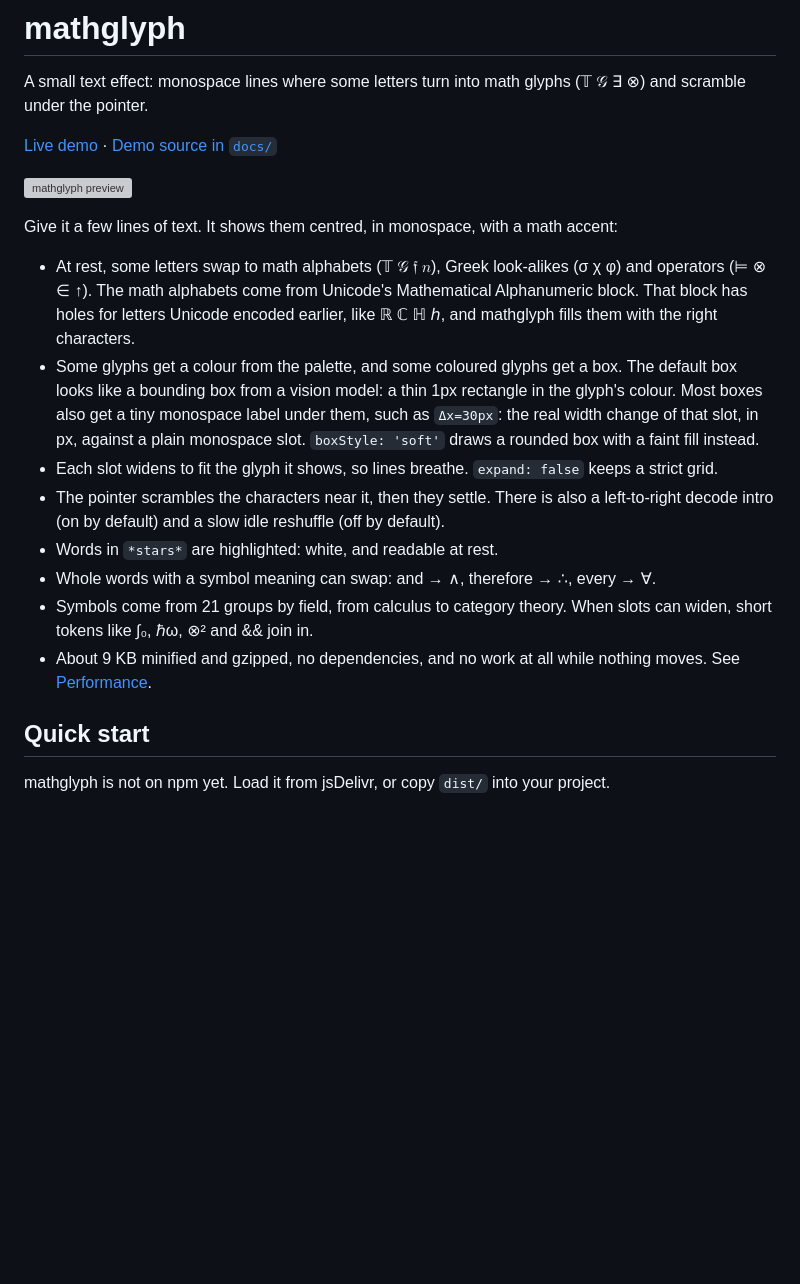
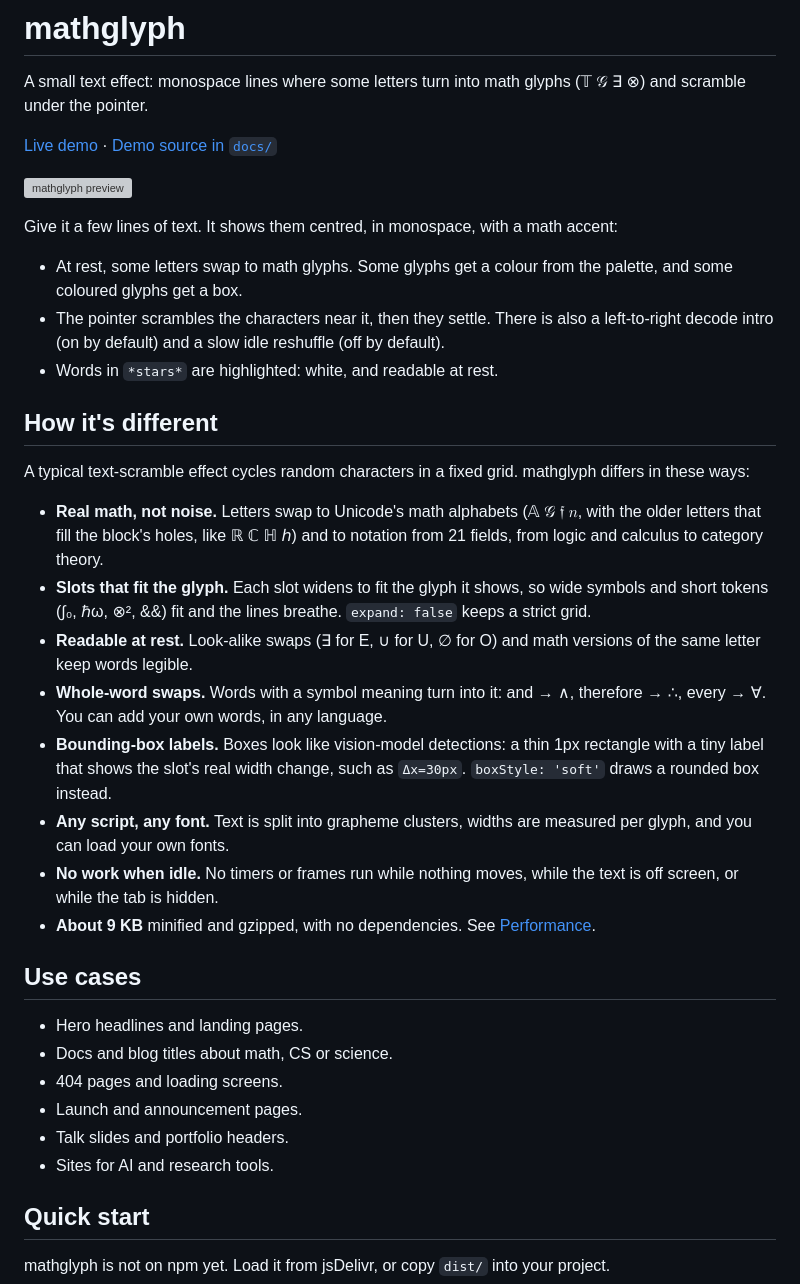
Before and after one commit to 8xb300/mathglyph, a Markdown page: README.md, the part around one of its changes. Rendered like a GitHub page; blank space fills up the shorter version; grey boxes are pictures that could not be loaded.

Commit message:
README: how it's different, use cases, and configuring in code

```diff
--- a/README.md
+++ b/README.md
@@ -11,13 +9,30 @@ A small text effect: monospace lines where some letters turn into math glyphs (
 Give it a few lines of text. It shows them centred, in monospace, with a math accent:
 
-- At rest, some letters swap to math alphabets (𝕋 𝒢 𝔣 𝑛), Greek look-alikes (σ χ φ) and operators (⊨ ⊗ ∈ ↑). The math alphabets come from Unicode's Mathematical Alphanumeric block. That block has holes for letters Unicode encoded earlier, like ℝ ℂ ℍ ℎ, and mathglyph fills them with the right characters.
-- Some glyphs get a colour from the palette, and some coloured glyphs get a box. The default box looks like a bounding box from a vision model: a thin 1px rectangle in the glyph's colour. Most boxes also get a tiny monospace label under them, such as `Δx=30px`: the real width change of that slot, in px, against a plain monospace slot. `boxStyle: 'soft'` draws a rounded box with a faint fill instead.
-- Each slot widens to fit the glyph it shows, so lines breathe. `expand: false` keeps a strict grid.
+- At rest, some letters swap to math glyphs. Some glyphs get a colour from the palette, and some coloured glyphs get a box.
 - The pointer scrambles the characters near it, then they settle. There is also a left-to-right decode intro (on by default) and a slow idle reshuffle (off by default).
 - Words in `*stars*` are highlighted: white, and readable at rest.
-- Whole words with a symbol meaning can swap: and → ∧, therefore → ∴, every → ∀.
-- Symbols come from 21 groups by field, from calculus to category theory. When slots can widen, short tokens like ∫₀, ℏω, ⊗² and && join in.
-- About 9 KB minified and gzipped, no dependencies, and no work at all while nothing moves. See [Performance](#performance).
+
+## How it's different
+
+A typical text-scramble effect cycles random characters in a fixed grid. mathglyph differs in these ways:
+
+- **Real math, not noise.** Letters swap to Unicode's math alphabets (𝔸 𝒢 𝔣 𝑛, with the older letters that fill the block's holes, like ℝ ℂ ℍ ℎ) and to notation from 21 fields, from logic and calculus to category theory.
+- **Slots that fit the glyph.** Each slot widens to fit the glyph it shows, so wide symbols and short tokens (∫₀, ℏω, ⊗², &&) fit and the lines breathe. `expand: false` keeps a strict grid.
+- **Readable at rest.** Look-alike swaps (∃ for E, ∪ for U, ∅ for O) and math versions of the same letter keep words legible.
+- **Whole-word swaps.** Words with a symbol meaning turn into it: and → ∧, therefore → ∴, every → ∀. You can add your own words, in any language.
+- **Bounding-box labels.** Boxes look like vision-model detections: a thin 1px rectangle with a tiny label that shows the slot's real width change, such as `Δx=30px`. `boxStyle: 'soft'` draws a rounded box instead.
+- **Any script, any font.** Text is split into grapheme clusters, widths are measured per glyph, and you can load your own fonts.
+- **No work when idle.** No timers or frames run while nothing moves, while the text is off screen, or while the tab is hidden.
+- **About 9 KB** minified and gzipped, with no dependencies. See [Performance](#performance).
+
+## Use cases
+
+- Hero headlines and landing pages.
+- Docs and blog titles about math, CS or science.
+- 404 pages and loading screens.
+- Launch and announcement pages.
+- Talk slides and portfolio headers.
+- Sites for AI and research tools.
 
 ## Quick start
 
```
Also changed, not shown: other parts of README.md (+17 -3 lines).
